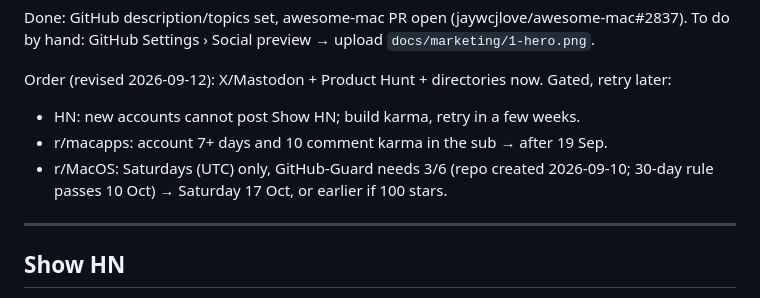
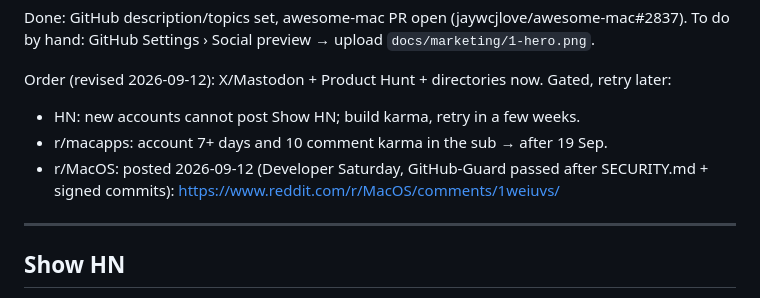
Before and after one commit to yasinozmeen/smartpause, a Markdown page: docs/marketing/launch.md, the part around the change. Rendered like a GitHub page.

Commit message:
Launch kit: r/MacOS postu yayında (2026-09-12)
Co-Authored-By: Claude Fable 5.1 <noreply@anthropic.com>

```diff
--- a/docs/marketing/launch.md
+++ b/docs/marketing/launch.md
@@ -8,7 +8,7 @@ To do by hand: GitHub Settings › Social preview → upload `docs/marketing/1-h
 Order (revised 2026-09-12): X/Mastodon + Product Hunt + directories now. Gated, retry later:
 - HN: new accounts cannot post Show HN; build karma, retry in a few weeks.
 - r/macapps: account 7+ days and 10 comment karma in the sub → after 19 Sep.
-- r/MacOS: Saturdays (UTC) only, GitHub-Guard needs 3/6 (repo created 2026-09-10; 30-day rule passes 10 Oct) → Saturday 17 Oct, or earlier if 100 stars.
+- r/MacOS: posted 2026-09-12 (Developer Saturday, GitHub-Guard passed after SECURITY.md + signed commits): https://www.reddit.com/r/MacOS/comments/1weiuvs/
 
 ---
 
```
